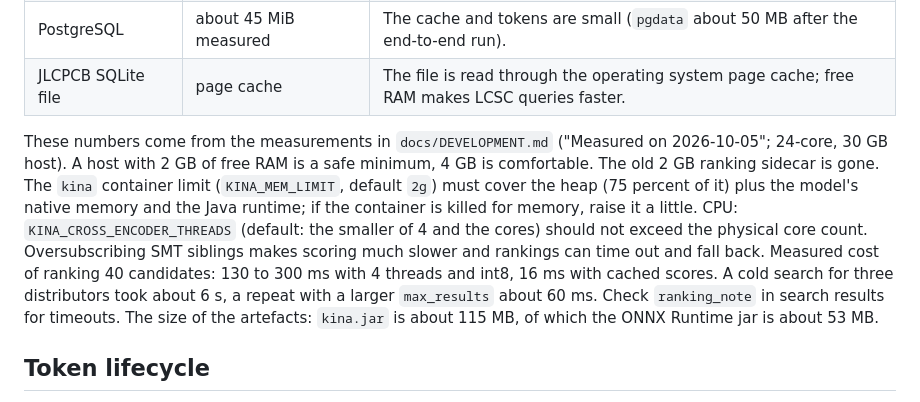
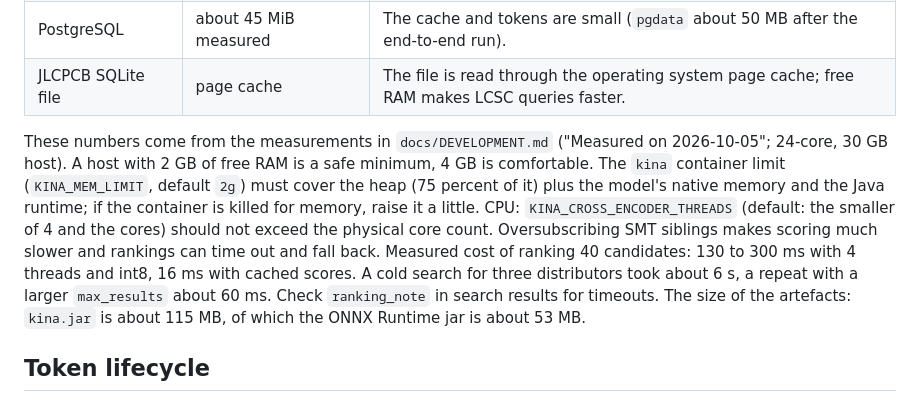
Before and after one commit to Alacrity-Education/KINA, a Markdown page: docs/OPERATIONS.md, the part around the change. Drawn GitHub-style.

```diff
--- a/docs/OPERATIONS.md
+++ b/docs/OPERATIONS.md
@@ -190,7 +190,7 @@ Check `ranking.ready` in `list_distributors`.
 | PostgreSQL | about 45 MiB measured | The cache and tokens are small (`pgdata` about 50 MB after the end-to-end run). |
 | JLCPCB SQLite file | page cache | The file is read through the operating system page cache; free RAM makes LCSC queries faster. |
 
-These numbers come from the measurements in `docs/DEVELOPMENT.md` ("Measured on 2026-10-05"; 24-core, 30 GB host). A host with 2 GB of free RAM is a safe minimum, 4 GB is comfortable. The old 2 GB ranking sidecar is gone. The `kina` container limit (`KINA_MEM_LIMIT`, default `2g`) must cover the heap (75 percent of it) plus the model's native memory and the Java runtime; if the container is killed for memory, raise it a little. CPU: `KINA_CROSS_ENCODER_THREADS` (default: the smaller of 4 and the cores) should not exceed the physical core count. Oversubscribing SMT siblings makes scoring much slower and rankings can time out and fall back. Measured cost of ranking 40 candidates: 130 to 300 ms with 4 threads and int8, 16 ms with cached scores. A cold search for three distributors took about 6 s, a repeat with a larger `max_results` about 60 ms. Check `ranking_note` in search results for timeouts. The size of the artefacts: `kina.jar` is about 115 MB, of which the ONNX Runtime jar is about 53 MB.
+These numbers come from the measurements in `docs/DEVELOPMENT.md` ("Measured on 2026-10-05"; 24-core, 30 GB host). A host with 2 GB of free RAM is a safe minimum, 4 GB is comfortable. The `kina` container limit (`KINA_MEM_LIMIT`, default `2g`) must cover the heap (75 percent of it) plus the model's native memory and the Java runtime; if the container is killed for memory, raise it a little. CPU: `KINA_CROSS_ENCODER_THREADS` (default: the smaller of 4 and the cores) should not exceed the physical core count. Oversubscribing SMT siblings makes scoring much slower and rankings can time out and fall back. Measured cost of ranking 40 candidates: 130 to 300 ms with 4 threads and int8, 16 ms with cached scores. A cold search for three distributors took about 6 s, a repeat with a larger `max_results` about 60 ms. Check `ranking_note` in search results for timeouts. The size of the artefacts: `kina.jar` is about 115 MB, of which the ONNX Runtime jar is about 53 MB.
 
 ## Token lifecycle
 
```
Also changed, not shown: README.md (+1 -2 lines), docs/DESIGN.md (+0 -1 lines).
